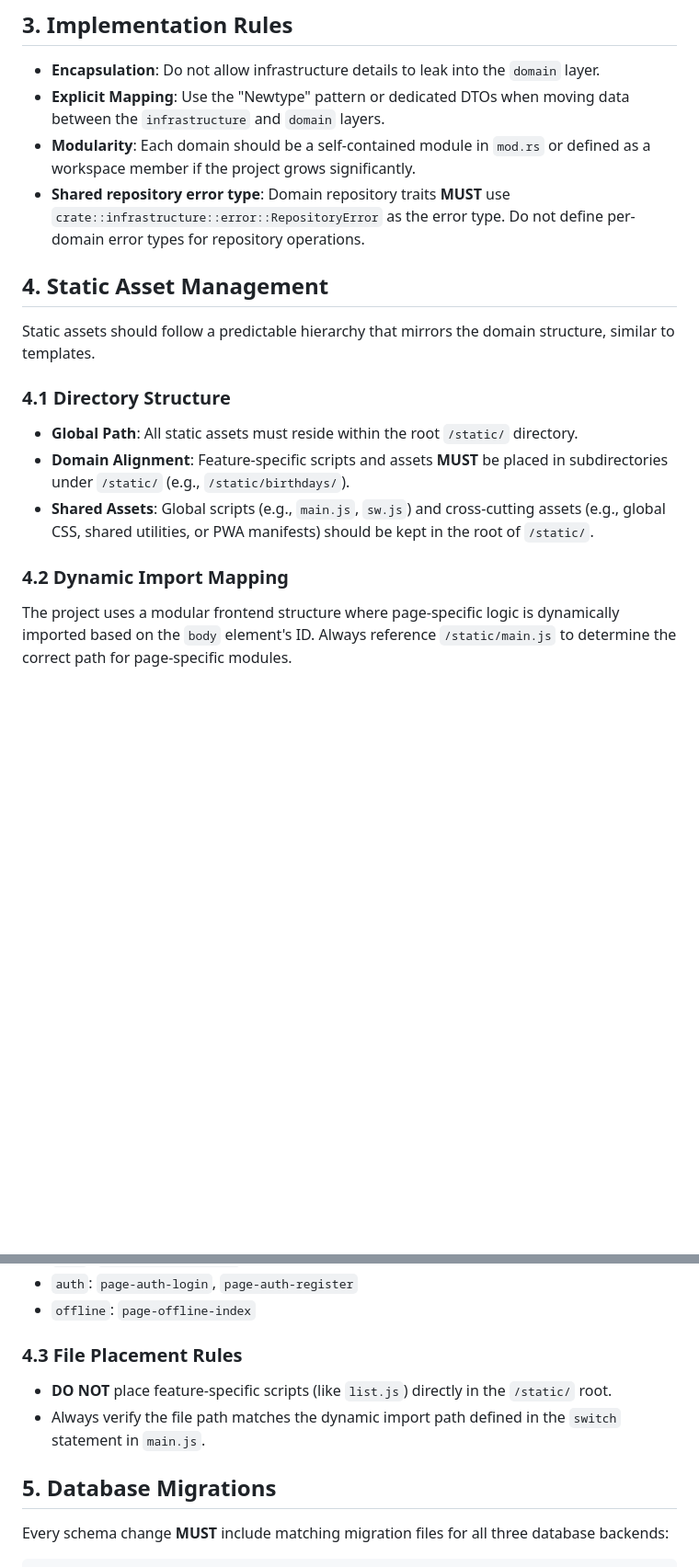
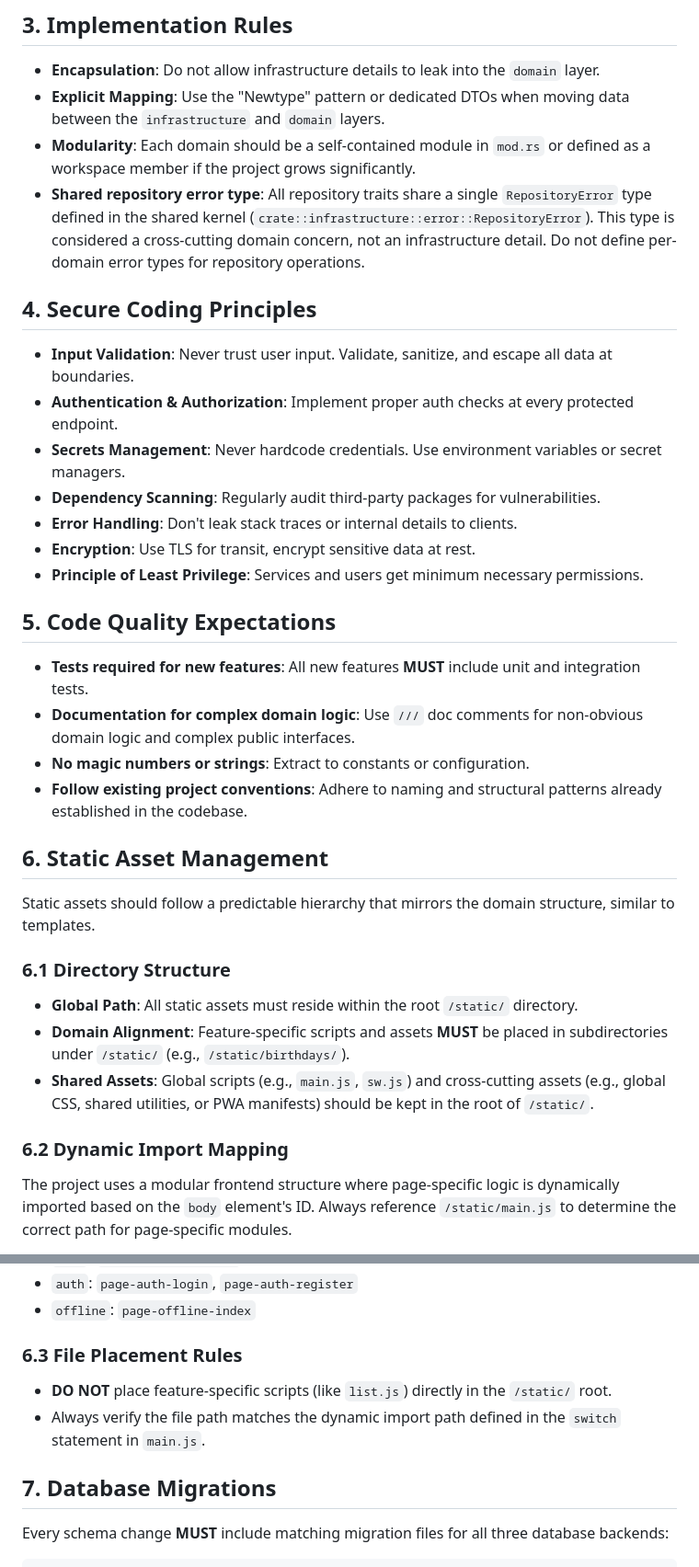
Before and after one commit to combro2k/birthday-reminders, a Markdown page: AGENTS.md, 2 parts joined by grey strips. Shown at 92% size. Rendered like a GitHub page; blank space fills up the shorter version.

````diff
--- a/AGENTS.md
+++ b/AGENTS.md
@@ -22,17 +34,34 @@ Templates must be co-located with their respective domains to maintain encapsula
 * **Encapsulation**: Do not allow infrastructure details to leak into the `domain` layer.
 * **Explicit Mapping**: Use the "Newtype" pattern or dedicated DTOs when moving data between the `infrastructure` and `domain` layers.
 * **Modularity**: Each domain should be a self-contained module in `mod.rs` or defined as a workspace member if the project grows significantly.
-* **Shared repository error type**: Domain repository traits **MUST** use `crate::infrastructure::error::RepositoryError` as the error type. Do not define per-domain error types for repository operations.
+* **Shared repository error type**: All repository traits share a single `RepositoryError` type defined in the shared kernel (`crate::infrastructure::error::RepositoryError`). This type is considered a cross-cutting domain concern, not an infrastructure detail. Do not define per-domain error types for repository operations.
 
-## 4. Static Asset Management
+## 4. Secure Coding Principles
+
+* **Input Validation**: Never trust user input. Validate, sanitize, and escape all data at boundaries.
+* **Authentication & Authorization**: Implement proper auth checks at every protected endpoint.
+* **Secrets Management**: Never hardcode credentials. Use environment variables or secret managers.
+* **Dependency Scanning**: Regularly audit third-party packages for vulnerabilities.
+* **Error Handling**: Don't leak stack traces or internal details to clients.
+* **Encryption**: Use TLS for transit, encrypt sensitive data at rest.
+* **Principle of Least Privilege**: Services and users get minimum necessary permissions.
+
+## 5. Code Quality Expectations
+
+* **Tests required for new features**: All new features **MUST** include unit and integration tests.
+* **Documentation for complex domain logic**: Use `///` doc comments for non-obvious domain logic and complex public interfaces.
+* **No magic numbers or strings**: Extract to constants or configuration.
+* **Follow existing project conventions**: Adhere to naming and structural patterns already established in the codebase.
+
+## 6. Static Asset Management
 Static assets should follow a predictable hierarchy that mirrors the domain structure, similar to templates.
 
-### 4.1 Directory Structure
+### 6.1 Directory Structure
 - **Global Path**: All static assets must reside within the root `/static/` directory.
 - **Domain Alignment**: Feature-specific scripts and assets **MUST** be placed in subdirectories under `/static/` (e.g., `/static/birthdays/`).
 - **Shared Assets**: Global scripts (e.g., `main.js`, `sw.js`) and cross-cutting assets (e.g., global CSS, shared utilities, or PWA manifests) should be kept in the root of `/static/`.
 
-### 4.2 Dynamic Import Mapping
+### 6.2 Dynamic Import Mapping
 The project uses a modular frontend structure where page-specific logic is dynamically imported based on the `body` element's ID. Always reference `/static/main.js` to determine the correct path for page-specific modules.
 
 **Body ID Naming Convention**: `page-[domain]-[view]`
@@ -51,11 +80,11 @@ Primary domains identified:
 - `auth`: `page-auth-login`, `page-auth-register`
 - `offline`: `page-offline-index`
 
-### 4.3 File Placement Rules
+### 6.3 File Placement Rules
 - **DO NOT** place feature-specific scripts (like `list.js`) directly in the `/static/` root.
 - Always verify the file path matches the dynamic import path defined in the `switch` statement in `main.js`.
 
-## 5. Database Migrations
+## 7. Database Migrations
 Every schema change **MUST** include matching migration files for all three database backends:
 
 ```
````
Also changed, not shown: other parts of AGENTS.md (+23 -7 lines).
